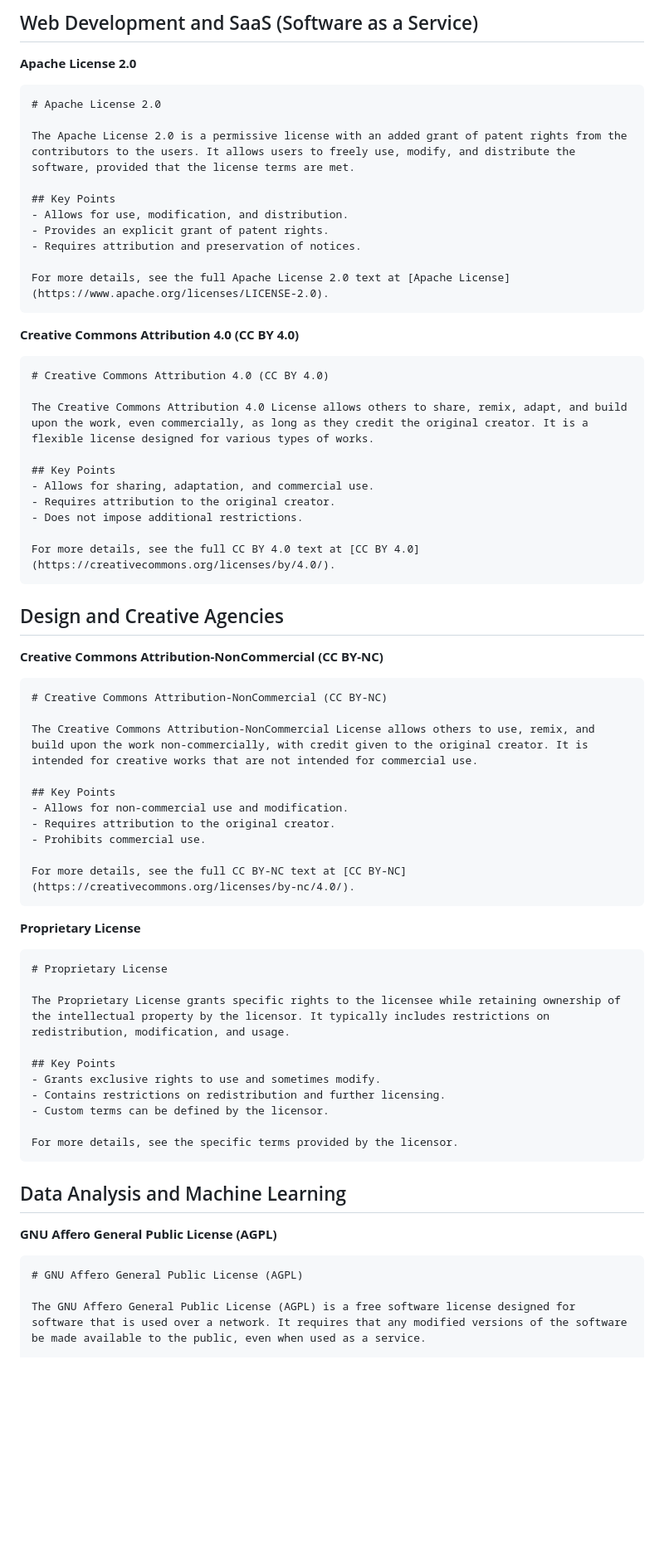
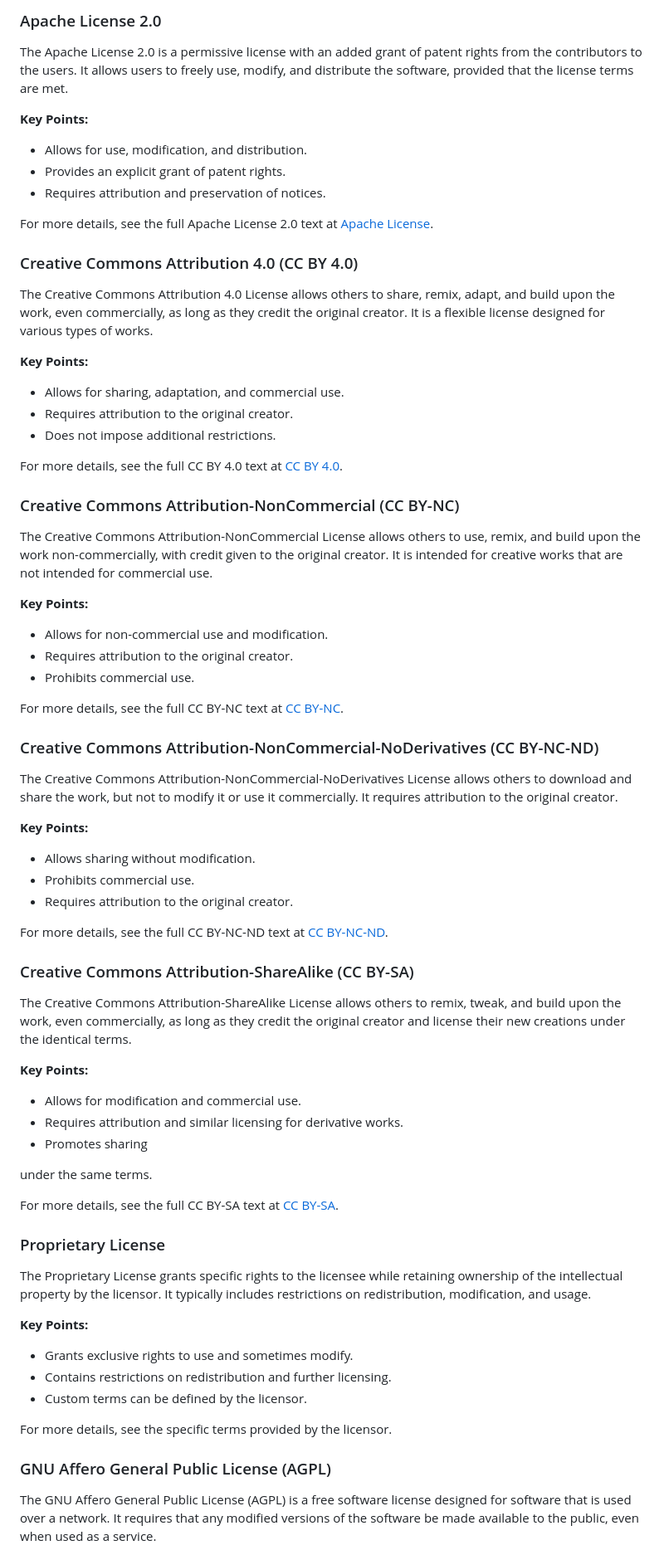
Before and after one commit to RFOF-NETWORK-Ready-for-our-future/rfof-network.org, a Markdown page: README.md, the part around one of its changes. Shown at 83% size. Rendered like a GitHub page; blank space fills up the shorter version.

````diff
--- a/README.md
+++ b/README.md
@@ -153,69 +165,73 @@ For more details, see the full MIT License text at [MIT License](https://opensou
 
-## Web Development and SaaS (Software as a Service)
-
-**Apache License 2.0**
-```markdown
-# Apache License 2.0
+### Apache License 2.0
 
 The Apache License 2.0 is a permissive license with an added grant of patent rights from the contributors to the users. It allows users to freely use, modify, and distribute the software, provided that the license terms are met.
 
-## Key Points
+**Key Points:**
 - Allows for use, modification, and distribution.
 - Provides an explicit grant of patent rights.
 - Requires attribution and preservation of notices.
 
 For more details, see the full Apache License 2.0 text at [Apache License](https://www.apache.org/licenses/LICENSE-2.0).
-```
 
-**Creative Commons Attribution 4.0 (CC BY 4.0)**
-```markdown
-# Creative Commons Attribution 4.0 (CC BY 4.0)
+### Creative Commons Attribution 4.0 (CC BY 4.0)
 
 The Creative Commons Attribution 4.0 License allows others to share, remix, adapt, and build upon the work, even commercially, as long as they credit the original creator. It is a flexible license designed for various types of works.
 
-## Key Points
+**Key Points:**
 - Allows for sharing, adaptation, and commercial use.
 - Requires attribution to the original creator.
 - Does not impose additional restrictions.
 
 For more details, see the full CC BY 4.0 text at [CC BY 4.0](https://creativecommons.org/licenses/by/4.0/).
-```
 
-## Design and Creative Agencies
-
-**Creative Commons Attribution-NonCommercial (CC BY-NC)**
-```markdown
-# Creative Commons Attribution-NonCommercial (CC BY-NC)
+### Creative Commons Attribution-NonCommercial (CC BY-NC)
 
 The Creative Commons Attribution-NonCommercial License allows others to use, remix, and build upon the work non-commercially, with credit given to the original creator. It is intended for creative works that are not intended for commercial use.
 
-## Key Points
+**Key Points:**
 - Allows for non-commercial use and modification.
 - Requires attribution to the original creator.
 - Prohibits commercial use.
 
 For more details, see the full CC BY-NC text at [CC BY-NC](https://creativecommons.org/licenses/by-nc/4.0/).
-```
 
-**Proprietary License**
-```markdown
-# Proprietary License
+### Creative Commons Attribution-NonCommercial-NoDerivatives (CC BY-NC-ND)
+
+The Creative Commons Attribution-NonCommercial-NoDerivatives License allows others to download and share the work, but not to modify it or use it commercially. It requires attribution to the original creator.
+
+**Key Points:**
+- Allows sharing without modification.
+- Prohibits commercial use.
+- Requires attribution to the original creator.
+
+For more details, see the full CC BY-NC-ND text at [CC BY-NC-ND](https://creativecommons.org/licenses/by-nc-nd/4.0/).
+
+### Creative Commons Attribution-ShareAlike (CC BY-SA)
+
+The Creative Commons Attribution-ShareAlike License allows others to remix, tweak, and build upon the work, even commercially, as long as they credit the original creator and license their new creations under the identical terms.
+
+**Key Points:**
+- Allows for modification and commercial use.
+- Requires attribution and similar licensing for derivative works.
+- Promotes sharing
+
+ under the same terms.
+
+For more details, see the full CC BY-SA text at [CC BY-SA](https://creativecommons.org/licenses/by-sa/4.0/).
+
+### Proprietary License
 
 The Proprietary License grants specific rights to the licensee while retaining ownership of the intellectual property by the licensor. It typically includes restrictions on redistribution, modification, and usage.
 
-## Key Points
+**Key Points:**
 - Grants exclusive rights to use and sometimes modify.
 - Contains restrictions on redistribution and further licensing.
 - Custom terms can be defined by the licensor.
 
 For more details, see the specific terms provided by the licensor.
-```
 
-## Data Analysis and Machine Learning
-
-**GNU Affero General Public License (AGPL)**
-```markdown
-# GNU Affero General Public License (AGPL)
+### GNU Affero General Public License (AGPL)
 
 The GNU Affero General Public License (AGPL) is a free software license designed for software that is used over a network. It requires that any modified versions of the software be made available to the public, even when used as a service.
 
````
Also changed, not shown: other parts of README.md (+54 -124 lines).
